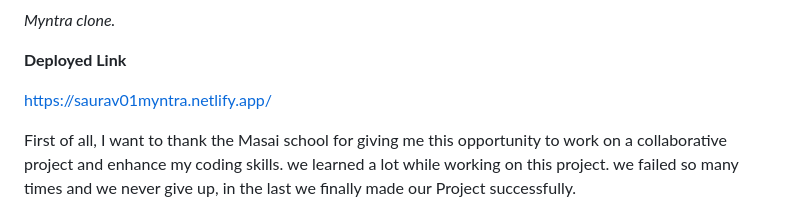
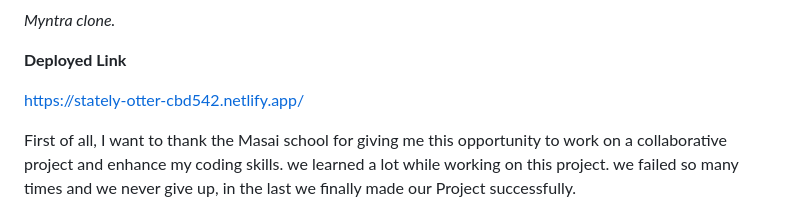
Before and after one commit to Poorvi0807/Myntra_Clone, a Markdown page: README.md, the part around the change. GitHub-like rendering.

```diff
--- a/README.md
+++ b/README.md
@@ -4,7 +4,7 @@
 
 **Deployed Link**
 
-https://saurav01myntra.netlify.app/
+https://stately-otter-cbd542.netlify.app/
 
 
 First of all, I want to thank the Masai school for giving me this opportunity to work on a collaborative project and enhance my coding skills.
```
